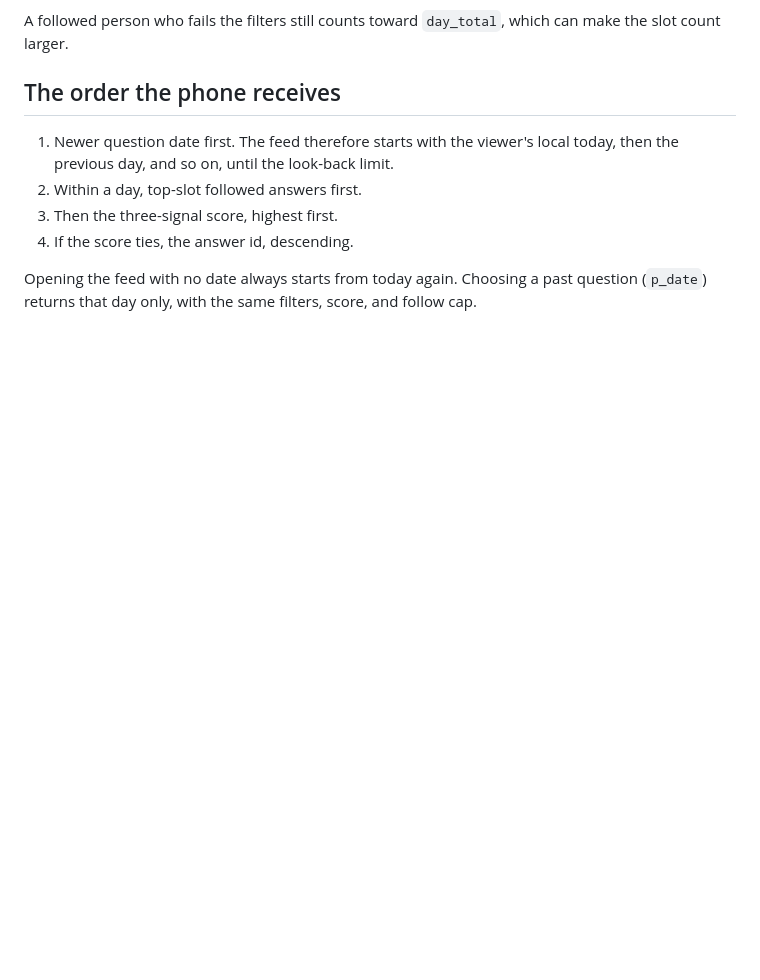
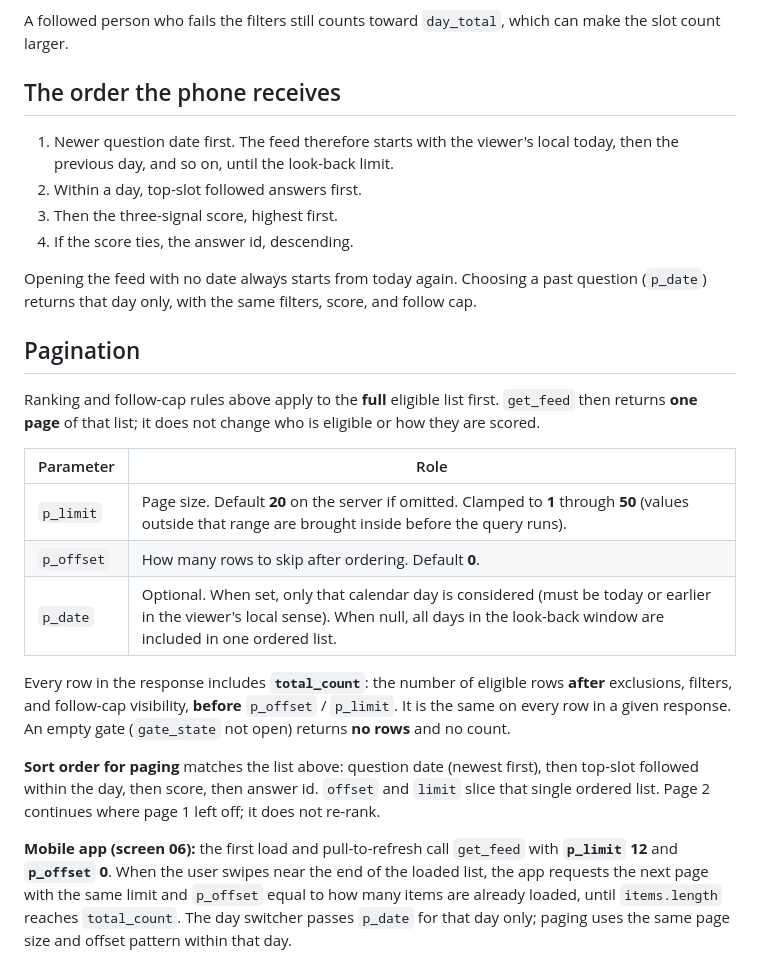
Before and after one commit to mcsommers/catsordogs, a Markdown page: docs/feed-rules.md, the part around the change. Rendered like a GitHub page; blank space fills up the shorter version.

Commit message:
Document get_feed pagination and mobile feed page size in feed-rules.
Clarify p_limit, p_offset, total_count, and the app's 12-row pages for screen 06.

Co-authored-by: Cursor <cursoragent@cursor.com>

```diff
--- a/docs/feed-rules.md
+++ b/docs/feed-rules.md
@@ -150,3 +150,19 @@ A followed person who fails the filters still counts toward `day_total`, which c
 4. If the score ties, the answer id, descending.
 
 Opening the feed with no date always starts from today again. Choosing a past question (`p_date`) returns that day only, with the same filters, score, and follow cap.
+
+## Pagination
+
+Ranking and follow-cap rules above apply to the **full** eligible list first. `get_feed` then returns **one page** of that list; it does not change who is eligible or how they are scored.
+
+| Parameter | Role |
+| --------- | ---- |
+| `p_limit` | Page size. Default **20** on the server if omitted. Clamped to **1** through **50** (values outside that range are brought inside before the query runs). |
+| `p_offset` | How many rows to skip after ordering. Default **0**. |
+| `p_date` | Optional. When set, only that calendar day is considered (must be today or earlier in the viewer's local sense). When null, all days in the look-back window are included in one ordered list. |
+
+Every row in the response includes **`total_count`**: the number of eligible rows **after** exclusions, filters, and follow-cap visibility, **before** `p_offset` / `p_limit`. It is the same on every row in a given response. An empty gate (`gate_state` not open) returns **no rows** and no count.
+
+**Sort order for paging** matches the list above: question date (newest first), then top-slot followed within the day, then score, then answer id. `offset` and `limit` slice that single ordered list. Page 2 continues where page 1 left off; it does not re-rank.
+
+**Mobile app (screen 06):** the first load and pull-to-refresh call `get_feed` with **`p_limit` 12** and **`p_offset` 0**. When the user swipes near the end of the loaded list, the app requests the next page with the same limit and `p_offset` equal to how many items are already loaded, until `items.length` reaches `total_count`. The day switcher passes `p_date` for that day only; paging uses the same page size and offset pattern within that day.
```
